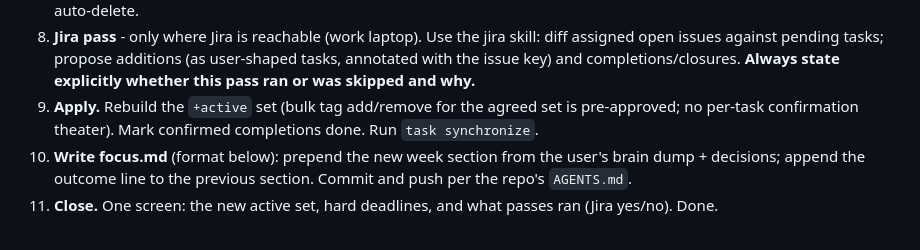
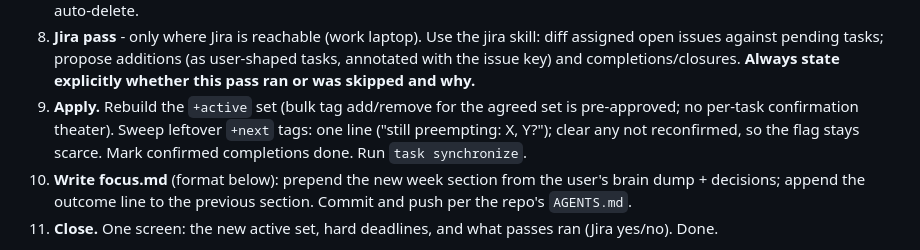
Before and after one commit to Rahlir/clanker-stuff, a Markdown page: skills/task-review/SKILL.md, the part around the change. Rendered like a GitHub page.

Commit message:
docs(task-review): add next-tag sweep step to Apply phase

```diff
--- a/skills/task-review/SKILL.md
+++ b/skills/task-review/SKILL.md
@@ -90,8 +90,10 @@ few lines.
    completions/closures. **Always state explicitly whether this pass ran
    or was skipped and why.**
 9. **Apply.** Rebuild the `+active` set (bulk tag add/remove for the
-   agreed set is pre-approved; no per-task confirmation theater). Mark
-   confirmed completions done. Run `task synchronize`.
+   agreed set is pre-approved; no per-task confirmation theater). Sweep
+   leftover `+next` tags: one line ("still preempting: X, Y?"); clear
+   any not reconfirmed, so the flag stays scarce. Mark confirmed
+   completions done. Run `task synchronize`.
 10. **Write focus.md** (format below): prepend the new week section from
     the user's brain dump + decisions; append the outcome line to the
     previous section. Commit and push per the repo's `AGENTS.md`.
```
